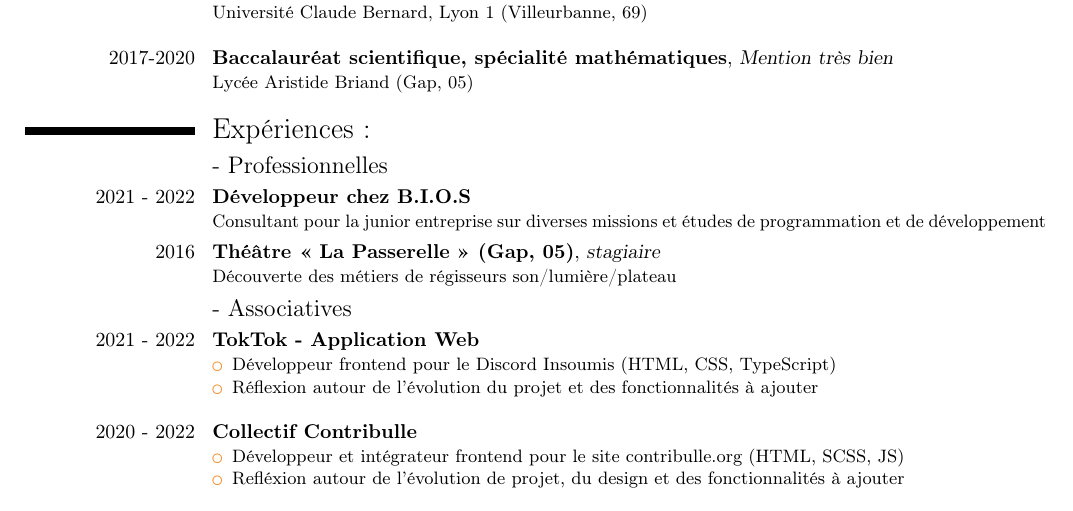
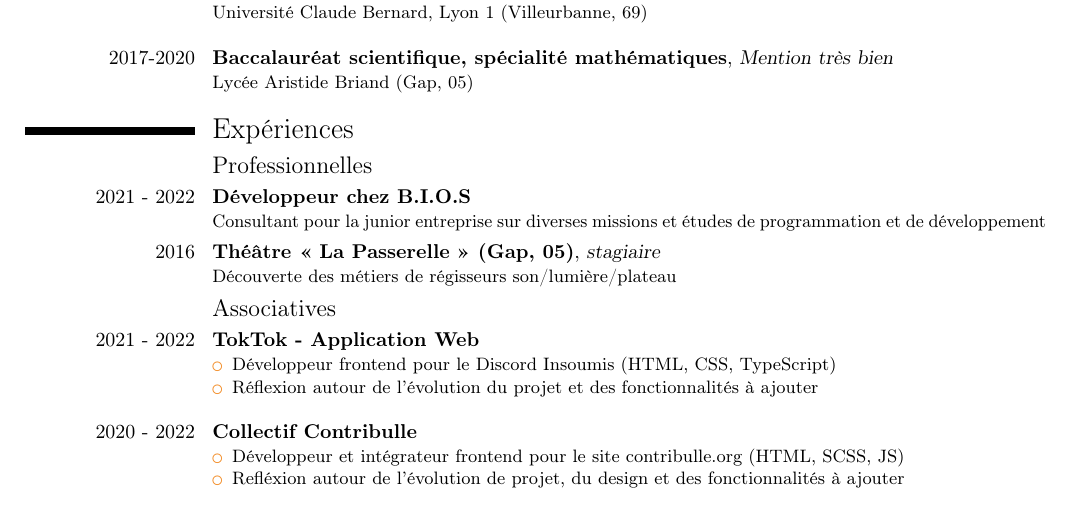
Before and after one commit to da-max/resume, a LaTeX CV (cv.tex): part of the page, cut so that both start at the same text. Compiled offline with pdfLaTeX.

Commit message:
♻️ chore(content): change punctuation

```diff
--- a/cv.tex
+++ b/cv.tex
@@ -29,8 +29,8 @@
   \cventry[1em]{2017-2020}{Baccalauréat scientifique, spécialité mathématiques}{Mention très bien}{}{}{Lycée Aristide Briand (Gap, 05)}
 
 
-  \section{Expériences :}
-  \subsection{- Professionnelles}
+  \section{Expériences}
+  \subsection{Professionnelles}
   % \cventry[1em]{2020 - 2021}{Mon paysan alpin, magasin de produits locaux (Veynes, 05)}{saisonnier}{}{}{
   % \begin{itemize}
   %   \setlength\itemsep{-0.2em}
@@ -43,7 +43,7 @@
   }
   \cventry{2016}{Théâtre « La Passerelle » (Gap, 05)}{stagiaire}{}{}{Découverte des métiers de régisseurs son/lumière/plateau}
 
-  \subsection{- Associatives}
+  \subsection{Associatives}
   \cventry[1em]{2021 - 2022}{\href{https://toktok.actionpopulaire.fr}{TokTok} - Application Web}{}{}{}{
     \begin{itemize}
       \setlength\itemsep{-0.2em}
```
